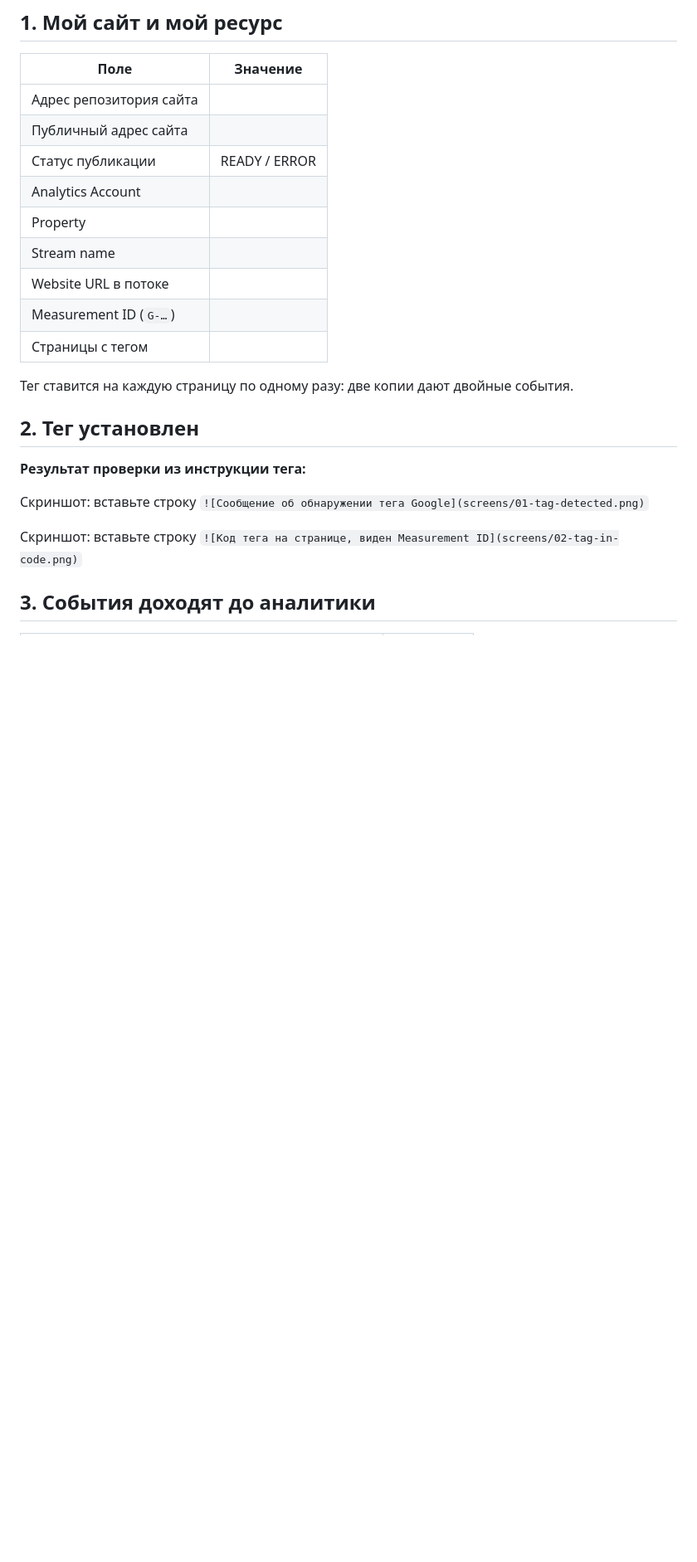
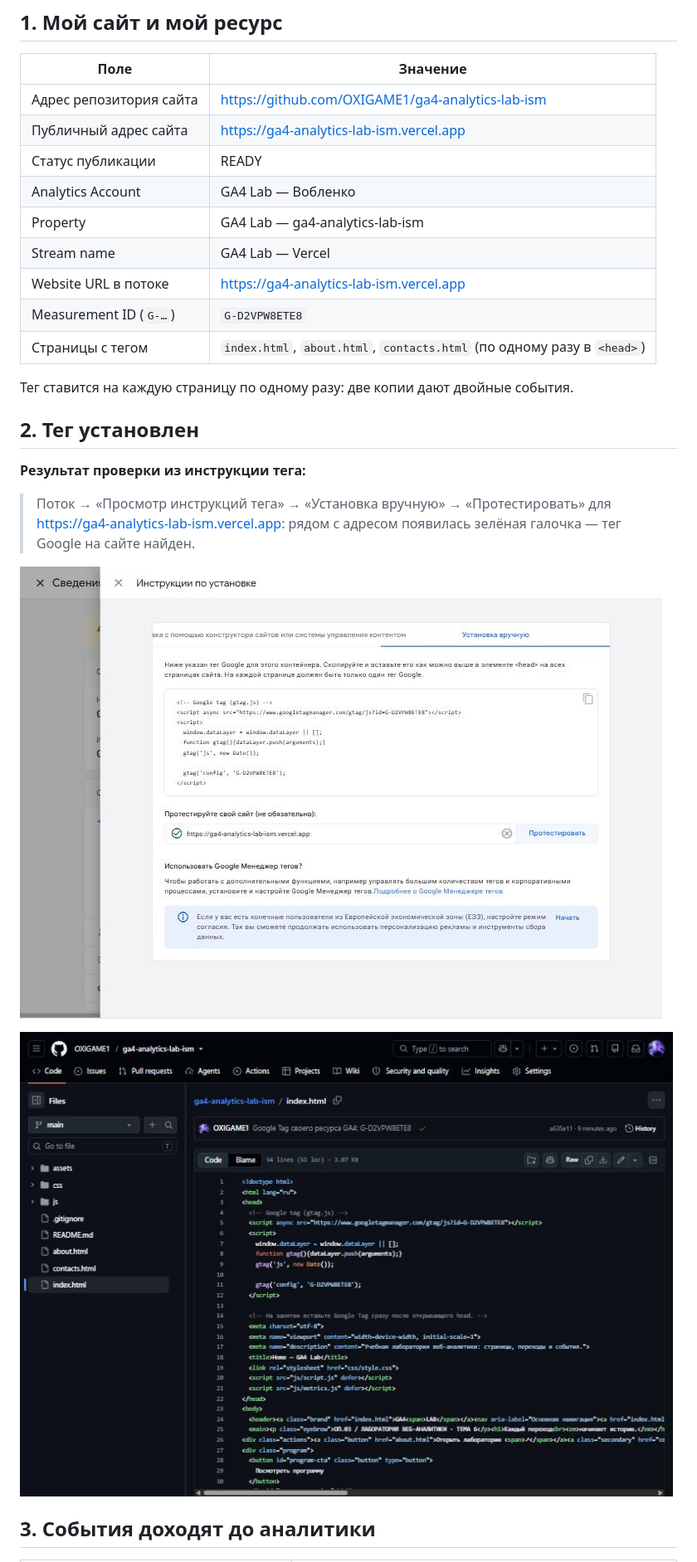
Before and after one commit to OXIGAME1/funnel-project, a Markdown page: lesson_03/homework_03.md, the part around one of its changes. Shown at 83% size. Rendered like a GitHub page; pictures changed too: lesson_03/screens/01-tag-detected.png (added), lesson_03/screens/02-tag-in-code.png (added); blank space fills up the shorter version.

```diff
--- a/lesson_03/homework_03.md
+++ b/lesson_03/homework_03.md
@@ -16,15 +16,15 @@
 
 | Поле | Значение |
 |---|---|
-| Адрес репозитория сайта |  |
-| Публичный адрес сайта |  |
-| Статус публикации | READY / ERROR |
-| Analytics Account |  |
-| Property |  |
-| Stream name |  |
-| Website URL в потоке |  |
-| Measurement ID (`G-…`) |  |
-| Страницы с тегом |  |
+| Адрес репозитория сайта | https://github.com/OXIGAME1/ga4-analytics-lab-ism |
+| Публичный адрес сайта | https://ga4-analytics-lab-ism.vercel.app |
+| Статус публикации | READY |
+| Analytics Account | GA4 Lab — Вобленко |
+| Property | GA4 Lab — ga4-analytics-lab-ism |
+| Stream name | GA4 Lab — Vercel |
+| Website URL в потоке | https://ga4-analytics-lab-ism.vercel.app |
+| Measurement ID (`G-…`) | `G-D2VPW8ETE8` |
+| Страницы с тегом | `index.html`, `about.html`, `contacts.html` (по одному разу в `<head>`) |
 
 Тег ставится на каждую страницу по одному разу: две копии дают двойные
 события.
@@ -33,11 +33,13 @@
 
 **Результат проверки из инструкции тега:**
 
->
+> Поток → «Просмотр инструкций тега» → «Установка вручную» → «Протестировать»
+> для https://ga4-analytics-lab-ism.vercel.app: рядом с адресом появилась
+> зелёная галочка — тег Google на сайте найден.
 
-Скриншот: вставьте строку `![Сообщение об обнаружении тега Google](screens/01-tag-detected.png)`
+![Сообщение об обнаружении тега Google](screens/01-tag-detected.png)
 
-Скриншот: вставьте строку `![Код тега на странице, виден Measurement ID](screens/02-tag-in-code.png)`
+![Код тега на странице, виден Measurement ID](screens/02-tag-in-code.png)
 
 ## 3. События доходят до аналитики
 
```
Also changed, not shown: other parts of lesson_03/homework_03.md (+6 -6 lines).
